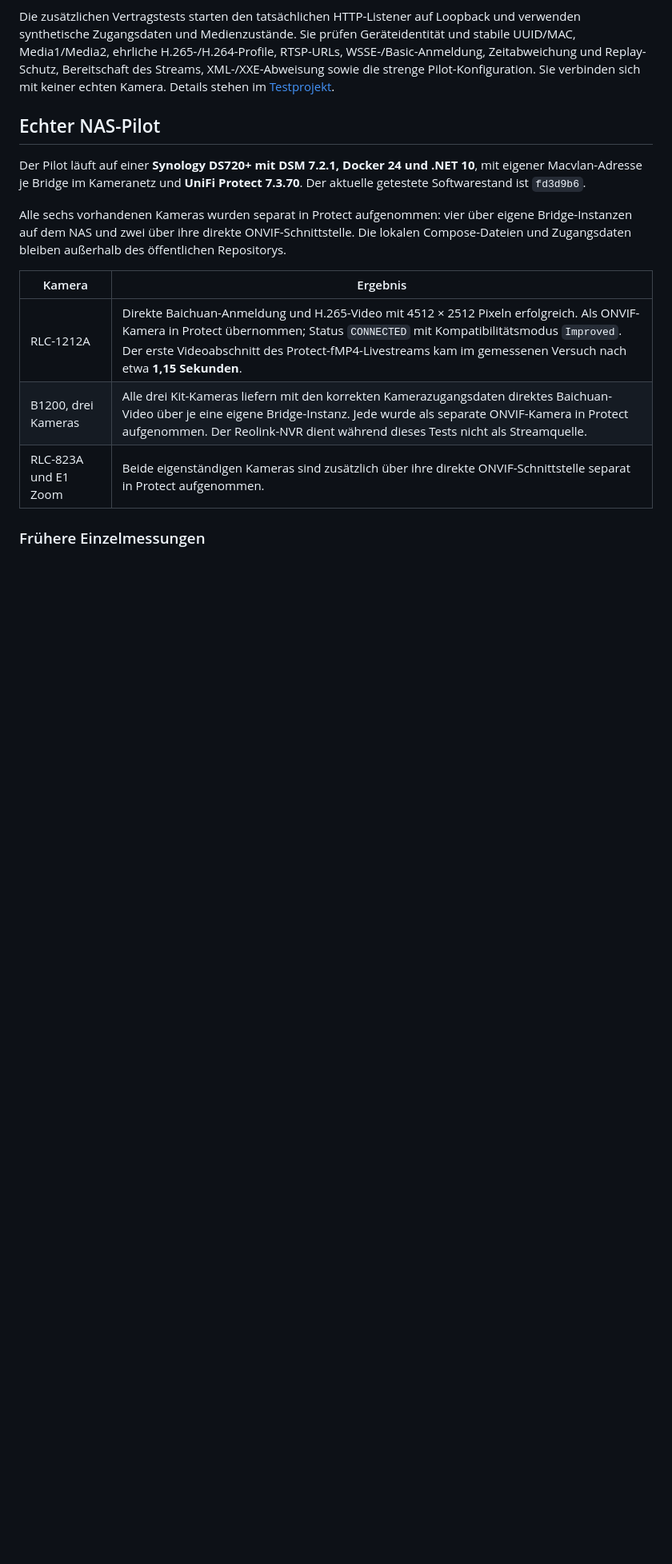
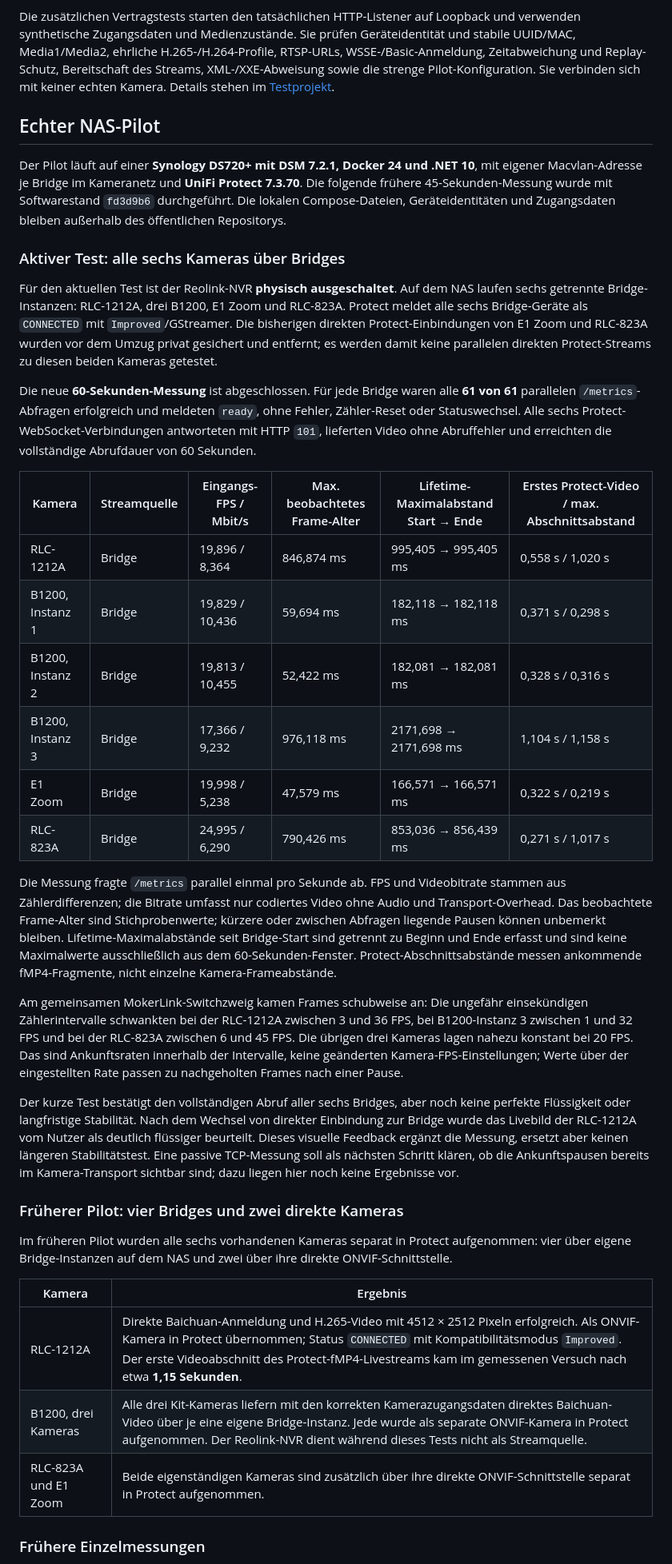
Before and after one commit to volatile1990/reolink-bridge, a Markdown page: TESTING.md, the part around one of its changes. Shown at 80% size. Drawn GitHub-style; blank space fills up the shorter version.

```diff
--- a/TESTING.md
+++ b/TESTING.md
@@ -16,9 +16,32 @@ Die zusätzlichen Vertragstests starten den tatsächlichen HTTP-Listener auf Loo
 
 ## Echter NAS-Pilot
 
-Der Pilot läuft auf einer **Synology DS720+ mit DSM 7.2.1, Docker 24 und .NET 10**, mit eigener Macvlan-Adresse je Bridge im Kameranetz und **UniFi Protect 7.3.70**. Der aktuelle getestete Softwarestand ist `fd3d9b6`.
+Der Pilot läuft auf einer **Synology DS720+ mit DSM 7.2.1, Docker 24 und .NET 10**, mit eigener Macvlan-Adresse je Bridge im Kameranetz und **UniFi Protect 7.3.70**. Die folgende frühere 45-Sekunden-Messung wurde mit Softwarestand `fd3d9b6` durchgeführt. Die lokalen Compose-Dateien, Geräteidentitäten und Zugangsdaten bleiben außerhalb des öffentlichen Repositorys.
 
-Alle sechs vorhandenen Kameras wurden separat in Protect aufgenommen: vier über eigene Bridge-Instanzen auf dem NAS und zwei über ihre direkte ONVIF-Schnittstelle. Die lokalen Compose-Dateien und Zugangsdaten bleiben außerhalb des öffentlichen Repositorys.
+### Aktiver Test: alle sechs Kameras über Bridges
+
+Für den aktuellen Test ist der Reolink-NVR **physisch ausgeschaltet**. Auf dem NAS laufen sechs getrennte Bridge-Instanzen: RLC-1212A, drei B1200, E1 Zoom und RLC-823A. Protect meldet alle sechs Bridge-Geräte als `CONNECTED` mit `Improved`/GStreamer. Die bisherigen direkten Protect-Einbindungen von E1 Zoom und RLC-823A wurden vor dem Umzug privat gesichert und entfernt; es werden damit keine parallelen direkten Protect-Streams zu diesen beiden Kameras getestet.
+
+Die neue **60-Sekunden-Messung** ist abgeschlossen. Für jede Bridge waren alle **61 von 61** parallelen `/metrics`-Abfragen erfolgreich und meldeten `ready`, ohne Fehler, Zähler-Reset oder Statuswechsel. Alle sechs Protect-WebSocket-Verbindungen antworteten mit HTTP `101`, lieferten Video ohne Abruffehler und erreichten die vollständige Abrufdauer von 60 Sekunden.
+
+| Kamera | Streamquelle | Eingangs-FPS / Mbit/s | Max. beobachtetes Frame-Alter | Lifetime-Maximalabstand Start → Ende | Erstes Protect-Video / max. Abschnittsabstand |
+|---|---|---|---|---|---|
+| RLC-1212A | Bridge | 19,896 / 8,364 | 846,874 ms | 995,405 → 995,405 ms | 0,558 s / 1,020 s |
+| B1200, Instanz 1 | Bridge | 19,829 / 10,436 | 59,694 ms | 182,118 → 182,118 ms | 0,371 s / 0,298 s |
+| B1200, Instanz 2 | Bridge | 19,813 / 10,455 | 52,422 ms | 182,081 → 182,081 ms | 0,328 s / 0,316 s |
+| B1200, Instanz 3 | Bridge | 17,366 / 9,232 | 976,118 ms | 2171,698 → 2171,698 ms | 1,104 s / 1,158 s |
+| E1 Zoom | Bridge | 19,998 / 5,238 | 47,579 ms | 166,571 → 166,571 ms | 0,322 s / 0,219 s |
+| RLC-823A | Bridge | 24,995 / 6,290 | 790,426 ms | 853,036 → 856,439 ms | 0,271 s / 1,017 s |
+
+Die Messung fragte `/metrics` parallel einmal pro Sekunde ab. FPS und Videobitrate stammen aus Zählerdifferenzen; die Bitrate umfasst nur codiertes Video ohne Audio und Transport-Overhead. Das beobachtete Frame-Alter sind Stichprobenwerte; kürzere oder zwischen Abfragen liegende Pausen können unbemerkt bleiben. Lifetime-Maximalabstände seit Bridge-Start sind getrennt zu Beginn und Ende erfasst und sind keine Maximalwerte ausschließlich aus dem 60-Sekunden-Fenster. Protect-Abschnittsabstände messen ankommende fMP4-Fragmente, nicht einzelne Kamera-Frameabstände.
+
+Am gemeinsamen MokerLink-Switchzweig kamen Frames schubweise an: Die ungefähr einsekündigen Zählerintervalle schwankten bei der RLC-1212A zwischen 3 und 36 FPS, bei B1200-Instanz 3 zwischen 1 und 32 FPS und bei der RLC-823A zwischen 6 und 45 FPS. Die übrigen drei Kameras lagen nahezu konstant bei 20 FPS. Das sind Ankunftsraten innerhalb der Intervalle, keine geänderten Kamera-FPS-Einstellungen; Werte über der eingestellten Rate passen zu nachgeholten Frames nach einer Pause.
+
+Der kurze Test bestätigt den vollständigen Abruf aller sechs Bridges, aber noch keine perfekte Flüssigkeit oder langfristige Stabilität. Nach dem Wechsel von direkter Einbindung zur Bridge wurde das Livebild der RLC-1212A vom Nutzer als deutlich flüssiger beurteilt. Dieses visuelle Feedback ergänzt die Messung, ersetzt aber keinen längeren Stabilitätstest. Eine passive TCP-Messung soll als nächsten Schritt klären, ob die Ankunftspausen bereits im Kamera-Transport sichtbar sind; dazu liegen hier noch keine Ergebnisse vor.
+
+### Früherer Pilot: vier Bridges und zwei direkte Kameras
+
+Im früheren Pilot wurden alle sechs vorhandenen Kameras separat in Protect aufgenommen: vier über eigene Bridge-Instanzen auf dem NAS und zwei über ihre direkte ONVIF-Schnittstelle.
 
 | Kamera | Ergebnis |
 |---|---|
```
Also changed, not shown: other parts of TESTING.md (+2 -2 lines), README.md (+4 -2 lines).
